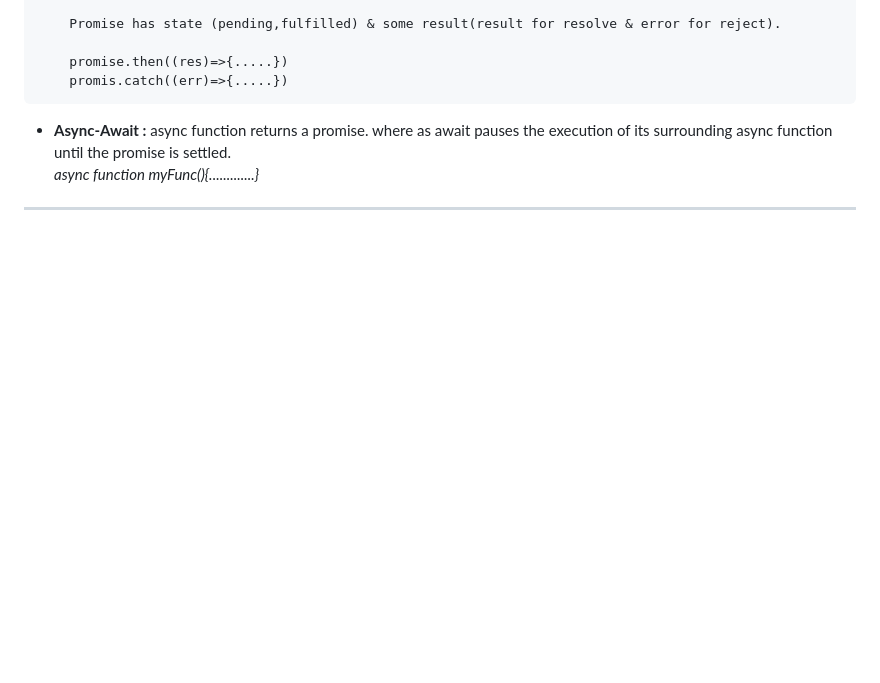
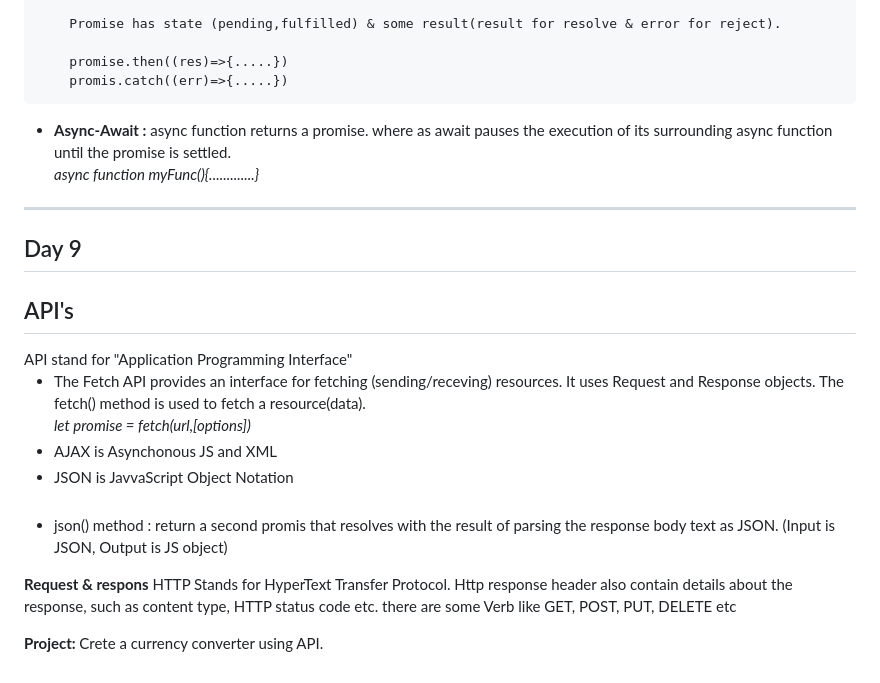
Before and after one commit to vinaygupta88/Web-Development, a Markdown page: Notes/Javacsript.md, the part around the change. GitHub-like rendering; blank space fills up the shorter version.

Commit message:
Day 9 API with project

```diff
--- a/Notes/Javacsript.md
+++ b/Notes/Javacsript.md
@@ -379,3 +379,16 @@ A javaScript promise object can be:
 - **Async-Await :** async function returns a promise. where as await pauses the execution of its surrounding async function until the promise is settled.<br>
 *async function myFunc(){.............}*
 ---
+## Day 9
+<h2>API's</h2>
+API stand for "Application Programming Interface"
+
+- The Fetch API provides an interface for fetching (sending/receving) resources.
+It uses Request and Response objects. The fetch() method is used to fetch a resource(data).<br>
+*let promise = fetch(url,[options])*
+- AJAX is Asynchonous JS and XML
+- JSON is JavvaScript Object Notation <br><br>
+- json() method : return a second promis that resolves with the result of parsing the response body text as JSON. (Input is JSON, Output is JS object)
+<p><b>Request & respons</b> HTTP Stands for HyperText Transfer Protocol. Http response header also contain details about the response, such as content type, HTTP status code etc. there are some Verb like GET, POST, PUT, DELETE etc</p>
+
+<b>Project: </b>Crete a currency converter using API.
```
